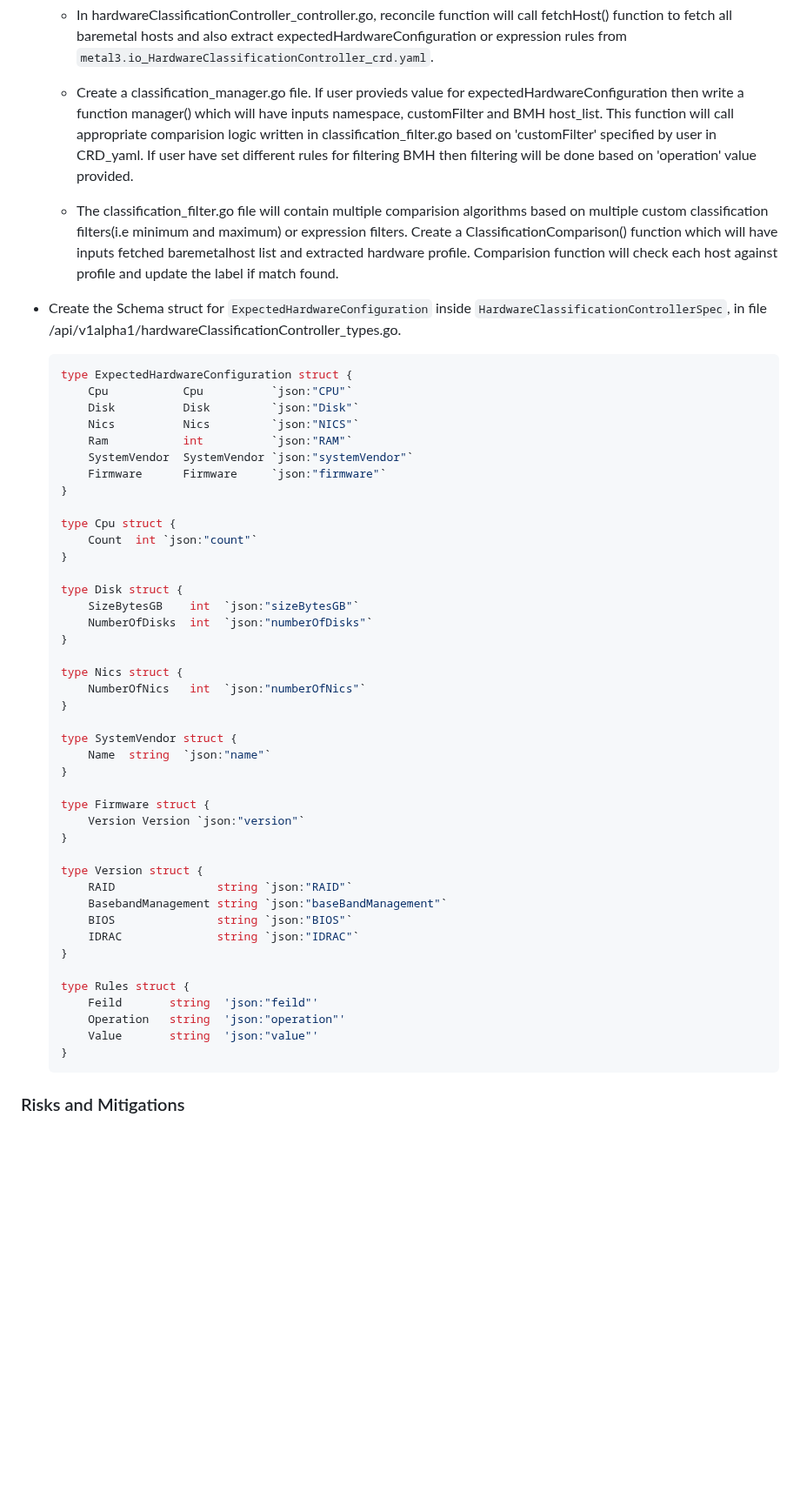
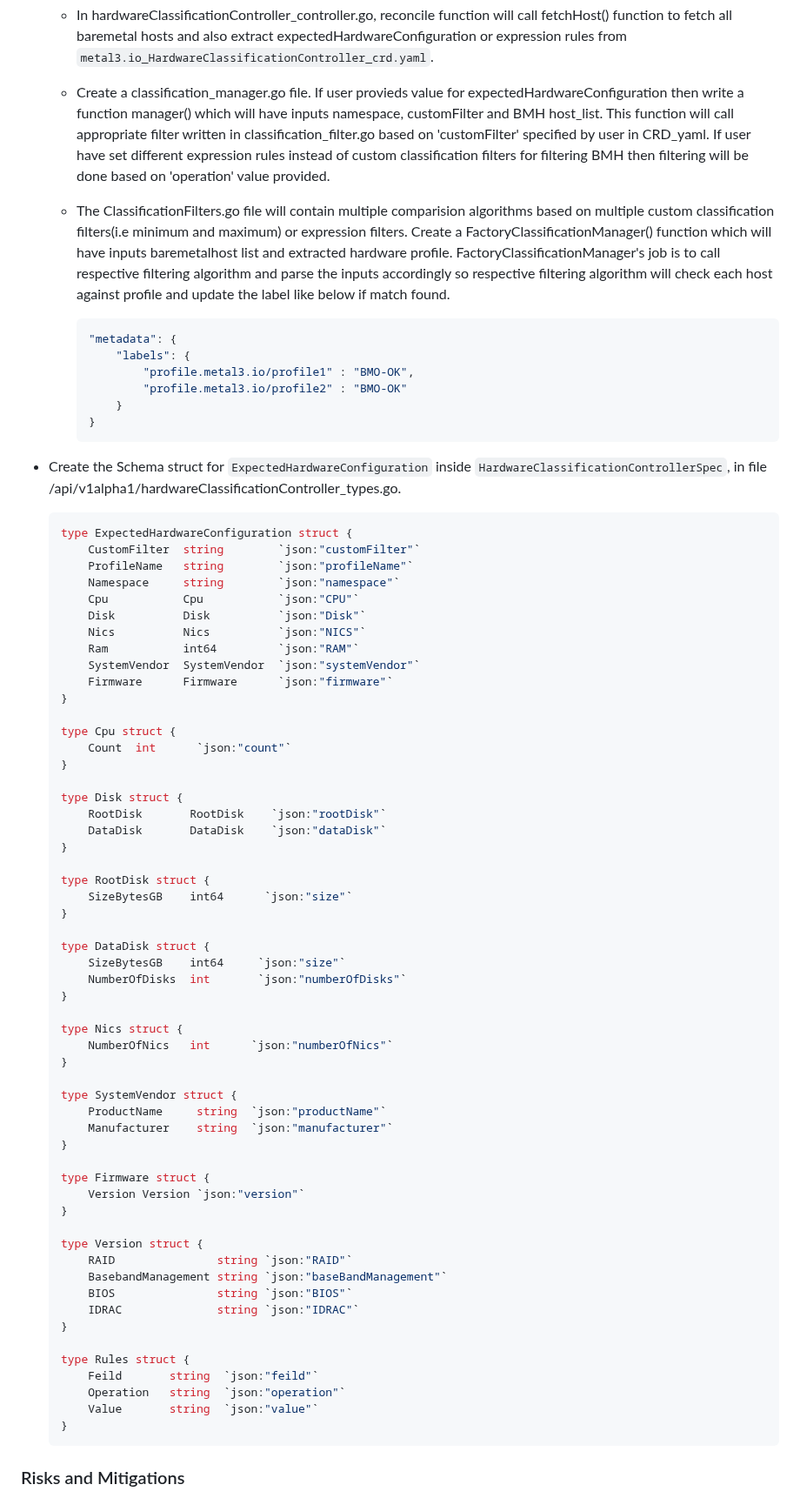
Before and after one commit to metal3-io/metal3-docs, a Markdown page: design/expected-hardware-configuration-validation.md, the part around one of its changes. Shown at 87% size. GitHub-like rendering; blank space fills up the shorter version.

````diff
--- a/design/expected-hardware-configuration-validation.md
+++ b/design/expected-hardware-configuration-validation.md
@@ -131,9 +141,18 @@ https://github.com/metal3-io/baremetal-operator/blob/master/deploy/crds/metal3.i
 
     - In hardwareClassificationController_controller.go, reconcile function will call fetchHost()        function to fetch all baremetal hosts and also extract expectedHardwareConfiguration or expression rules from `metal3.io_HardwareClassificationController_crd.yaml`.
 
-    - Create a classification_manager.go file. If user provieds value for expectedHardwareConfiguration then write a function manager() which will have inputs namespace, customFilter and BMH host_list. This function will call appropriate comparision logic written in classification_filter.go based on 'customFilter' specified by user in CRD_yaml. If user have set different rules for filtering BMH then filtering will be done based on 'operation' value provided.
+    - Create a classification_manager.go file. If user provieds value for expectedHardwareConfiguration then write a function manager() which will have inputs namespace, customFilter and BMH host_list. This function will call appropriate filter written in classification_filter.go based on 'customFilter' specified by user in CRD_yaml. If user have set different expression rules instead of custom classification filters for filtering BMH then filtering will be done based on 'operation' value provided.
 
-    - The classification_filter.go file will contain multiple comparision algorithms based on multiple custom classification filters(i.e minimum and maximum) or expression filters. Create a ClassificationComparison() function which will have inputs fetched baremetalhost list and extracted hardware profile. Comparision function will check each host against profile and update the label if match found.
+    - The ClassificationFilters.go file will contain multiple comparision algorithms based on multiple custom classification filters(i.e minimum and maximum) or expression filters. Create a FactoryClassificationManager() function which will have inputs baremetalhost list and extracted hardware profile. FactoryClassificationManager's job is to call respective filtering algorithm and parse the inputs accordingly so respective filtering algorithm will check each host against profile and update the label like below if match found.
+
+        ```yaml
+        "metadata": {
+            "labels": {
+                "profile.metal3.io/profile1" : "BMO-OK",
+                "profile.metal3.io/profile2" : "BMO-OK"
+            }
+        }
+        ```
 
 
 * Create the Schema struct for `ExpectedHardwareConfiguration` inside `HardwareClassificationControllerSpec`,
@@ -141,29 +160,42 @@ in file /api/v1alpha1/hardwareClassificationController_types.go.
 
     ```yaml
     type ExpectedHardwareConfiguration struct {
-        Cpu           Cpu          `json:"CPU"`
-        Disk          Disk         `json:"Disk"`
-        Nics          Nics         `json:"NICS"`
-        Ram           int          `json:"RAM"`
-        SystemVendor  SystemVendor `json:"systemVendor"`
-        Firmware      Firmware     `json:"firmware"`
+        CustomFilter  string        `json:"customFilter"`
+        ProfileName   string        `json:"profileName"`
+        Namespace     string        `json:"namespace"`
+        Cpu           Cpu           `json:"CPU"`
+        Disk          Disk          `json:"Disk"`
+        Nics          Nics          `json:"NICS"`
+        Ram           int64         `json:"RAM"`
+        SystemVendor  SystemVendor  `json:"systemVendor"`
+        Firmware      Firmware      `json:"firmware"`
     }
 
     type Cpu struct {
-        Count  int `json:"count"`
+        Count  int      `json:"count"`
     }
 
     type Disk struct {
-        SizeBytesGB    int  `json:"sizeBytesGB"`
-        NumberOfDisks  int  `json:"numberOfDisks"`
+        RootDisk       RootDisk    `json:"rootDisk"`
+        DataDisk       DataDisk    `json:"dataDisk"`
+    }
+
+    type RootDisk struct {
+        SizeBytesGB    int64      `json:"size"`
+    }
+
+    type DataDisk struct {
+        SizeBytesGB    int64     `json:"size"`
+        NumberOfDisks  int       `json:"numberOfDisks"`
     }
 
     type Nics struct {
-        NumberOfNics   int  `json:"numberOfNics"`
+        NumberOfNics   int      `json:"numberOfNics"`
     }
 
     type SystemVendor struct {
-        Name  string  `json:"name"`
+        ProductName     string  `json:"productName"`
+        Manufacturer    string  `json:"manufacturer"`
     }
 
     type Firmware struct {
@@ -178,9 +210,9 @@ in file /api/v1alpha1/hardwareClassificationController_types.go.
     }
 
     type Rules struct {
-        Feild       string  'json:"feild"'
-        Operation   string  'json:"operation"'
-        Value       string  'json:"value"'
+        Feild       string  `json:"feild"`
+        Operation   string  `json:"operation"`
+        Value       string  `json:"value"`
     }
     ```
 
````
Also changed, not shown: other parts of design/expected-hardware-configuration-validation.md (+22 -11 lines), design/hwcc_sequence_diagram.png.
